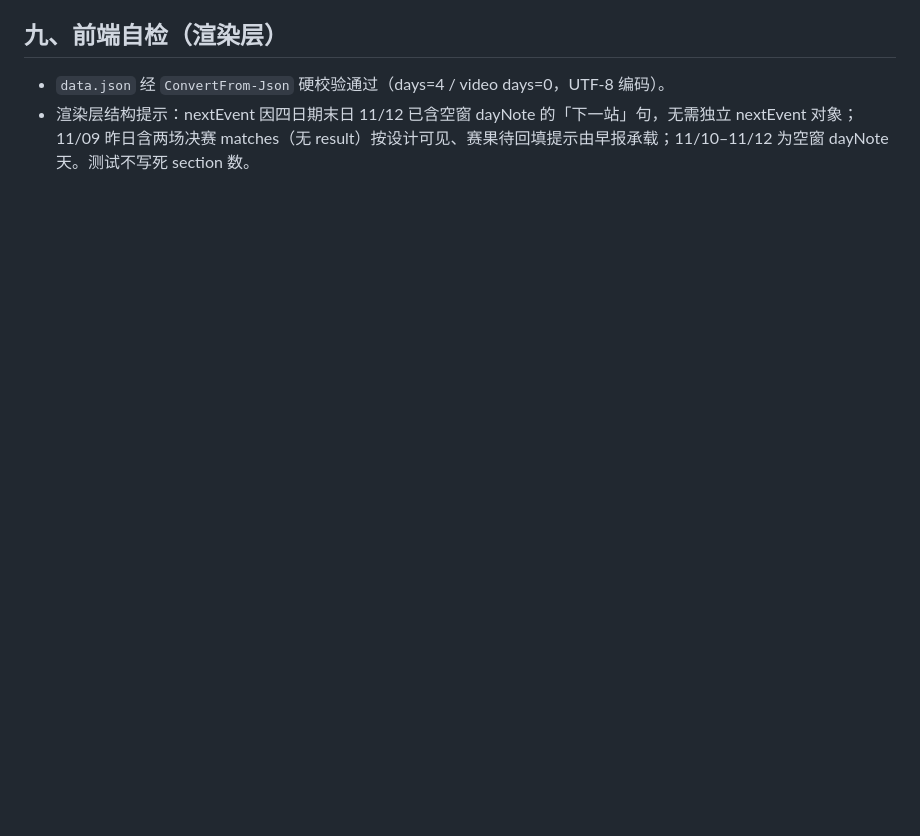
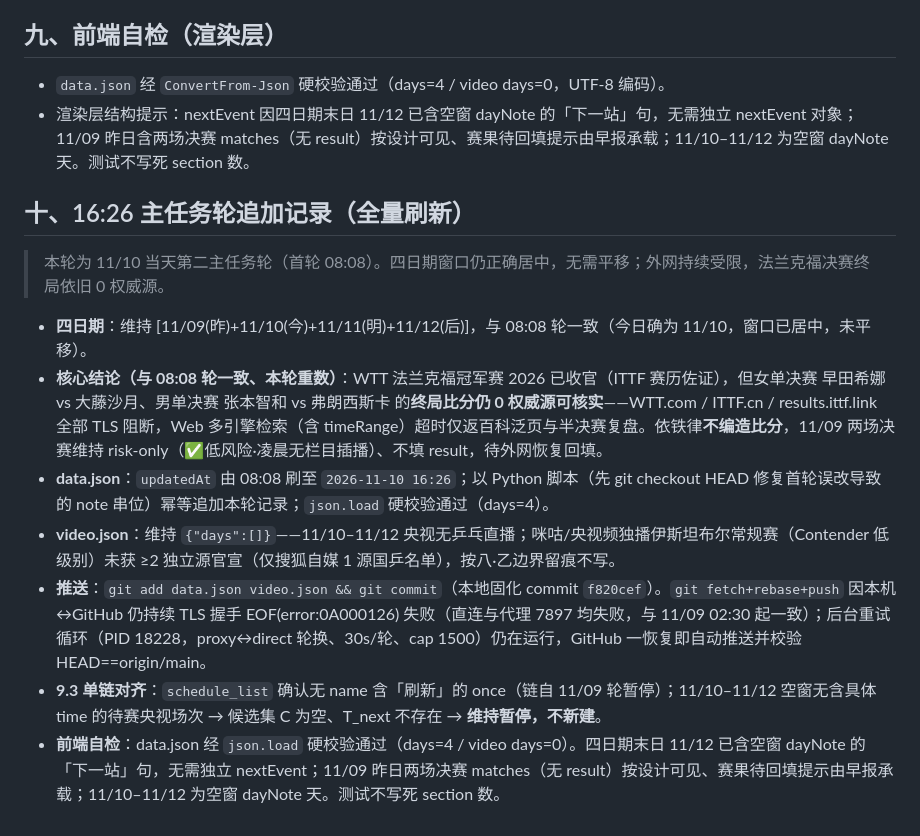
Before and after one commit to pengzishang/pingpong-schedule, a Markdown page: 每日乒乓球赛事早报/2026-11-10.md, the part around the change. Rendered like a GitHub page; blank space fills up the shorter version.

```diff
--- a/每日乒乓球赛事早报/2026-11-10.md
+++ b/每日乒乓球赛事早报/2026-11-10.md
@@ -66,3 +66,15 @@ WTT 法兰克福冠军赛 2026 已于 11/08（赛事官方赛历「Tue 3 Nov –
 
 - `data.json` 经 `ConvertFrom-Json` 硬校验通过（days=4 / video days=0，UTF-8 编码）。
 - 渲染层结构提示：nextEvent 因四日期末日 11/12 已含空窗 dayNote 的「下一站」句，无需独立 nextEvent 对象；11/09 昨日含两场决赛 matches（无 result）按设计可见、赛果待回填提示由早报承载；11/10–11/12 为空窗 dayNote 天。测试不写死 section 数。
+
+## 十、16:26 主任务轮追加记录（全量刷新）
+
+> 本轮为 11/10 当天第二主任务轮（首轮 08:08）。四日期窗口仍正确居中，无需平移；外网持续受限，法兰克福决赛终局依旧 0 权威源。
+
+- **四日期**：维持 [11/09(昨)+11/10(今)+11/11(明)+11/12(后)]，与 08:08 轮一致（今日确为 11/10，窗口已居中，未平移）。
+- **核心结论（与 08:08 轮一致、本轮重数）**：WTT 法兰克福冠军赛 2026 已收官（ITTF 赛历佐证），但女单决赛 早田希娜 vs 大藤沙月、男单决赛 张本智和 vs 弗朗西斯卡 的**终局比分仍 0 权威源可核实**——WTT.com / ITTF.cn / results.ittf.link 全部 TLS 阻断，Web 多引擎检索（含 timeRange）超时仅返百科泛页与半决赛复盘。依铁律**不编造比分**，11/09 两场决赛维持 risk-only（✅低风险·凌晨无栏目插播）、不填 result，待外网恢复回填。
+- **data.json**：`updatedAt` 由 08:08 刷至 `2026-11-10 16:26`；以 Python 脚本（先 git checkout HEAD 修复首轮误改导致的 note 串位）幂等追加本轮记录；`json.load` 硬校验通过（days=4）。
+- **video.json**：维持 `{"days":[]}`——11/10–11/12 央视无乒乓直播；咪咕/央视频独播伊斯坦布尔常规赛（Contender 低级别）未获 ≥2 独立源官宣（仅搜狐自媒 1 源国乒名单），按八·乙边界留痕不写。
+- **推送**：`git add data.json video.json && git commit`（本地固化 commit `f820cef`）。`git fetch+rebase+push` 因本机↔GitHub 仍持续 TLS 握手 EOF(error:0A000126) 失败（直连与代理 7897 均失败，与 11/09 02:30 起一致）；后台重试循环（PID 18228，proxy↔direct 轮换、30s/轮、cap 1500）仍在运行，GitHub 一恢复即自动推送并校验 HEAD==origin/main。
+- **9.3 单链对齐**：`schedule_list` 确认无 name 含「刷新」的 once（链自 11/09 轮暂停）；11/10–11/12 空窗无含具体 time 的待赛央视场次 → 候选集 C 为空、T_next 不存在 → **维持暂停，不新建**。
+- **前端自检**：data.json 经 `json.load` 硬校验通过（days=4 / video days=0）。四日期末日 11/12 已含空窗 dayNote 的「下一站」句，无需独立 nextEvent；11/09 昨日两场决赛 matches（无 result）按设计可见、赛果待回填提示由早报承载；11/10–11/12 为空窗 dayNote 天。测试不写死 section 数。
```
Also changed, not shown: .workbuddy/memory/2026-11-10.md (added, +20 -0 lines), .workbuddy/memory/MEMORY.md (+1 -0 lines).
